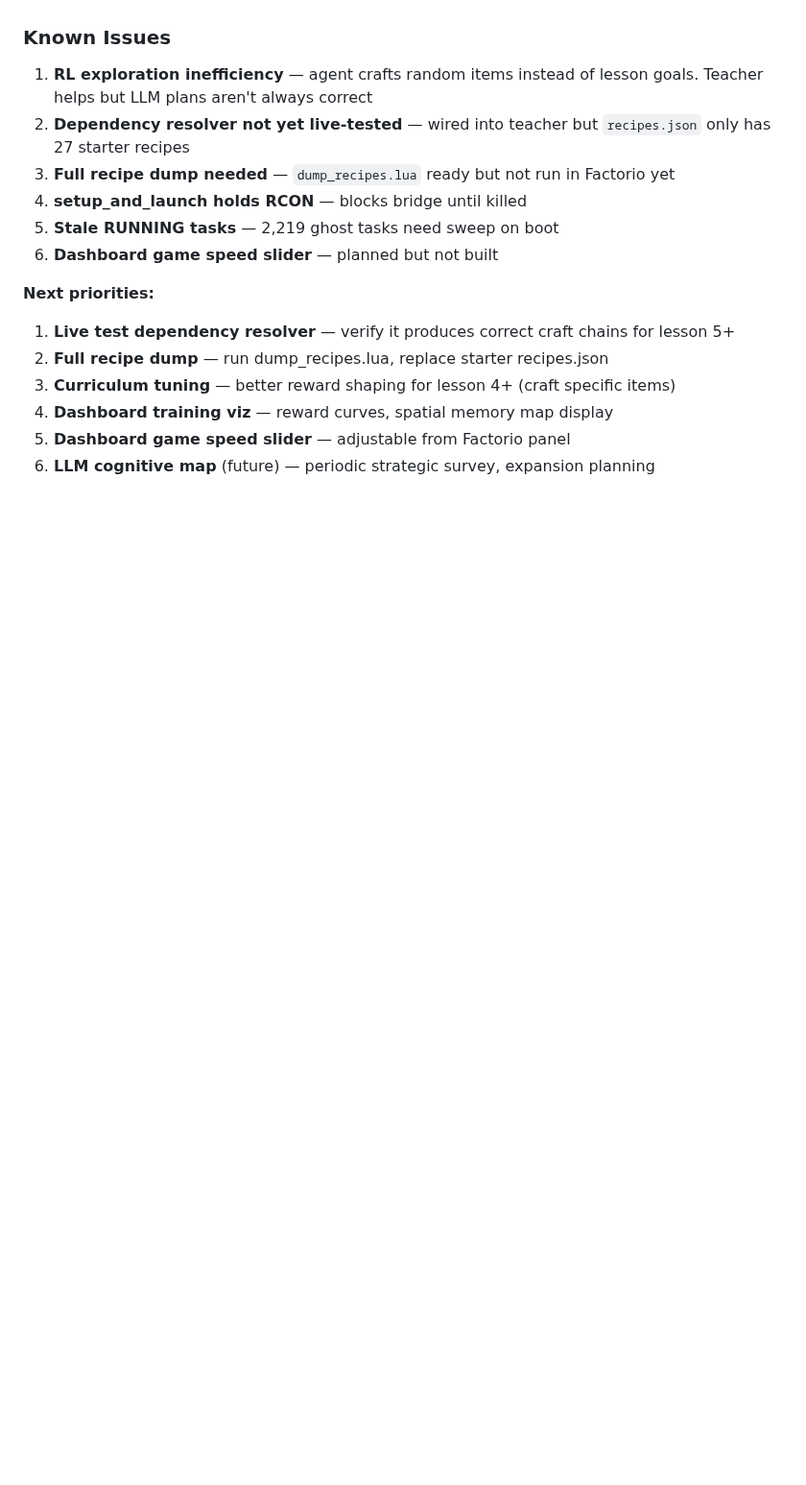
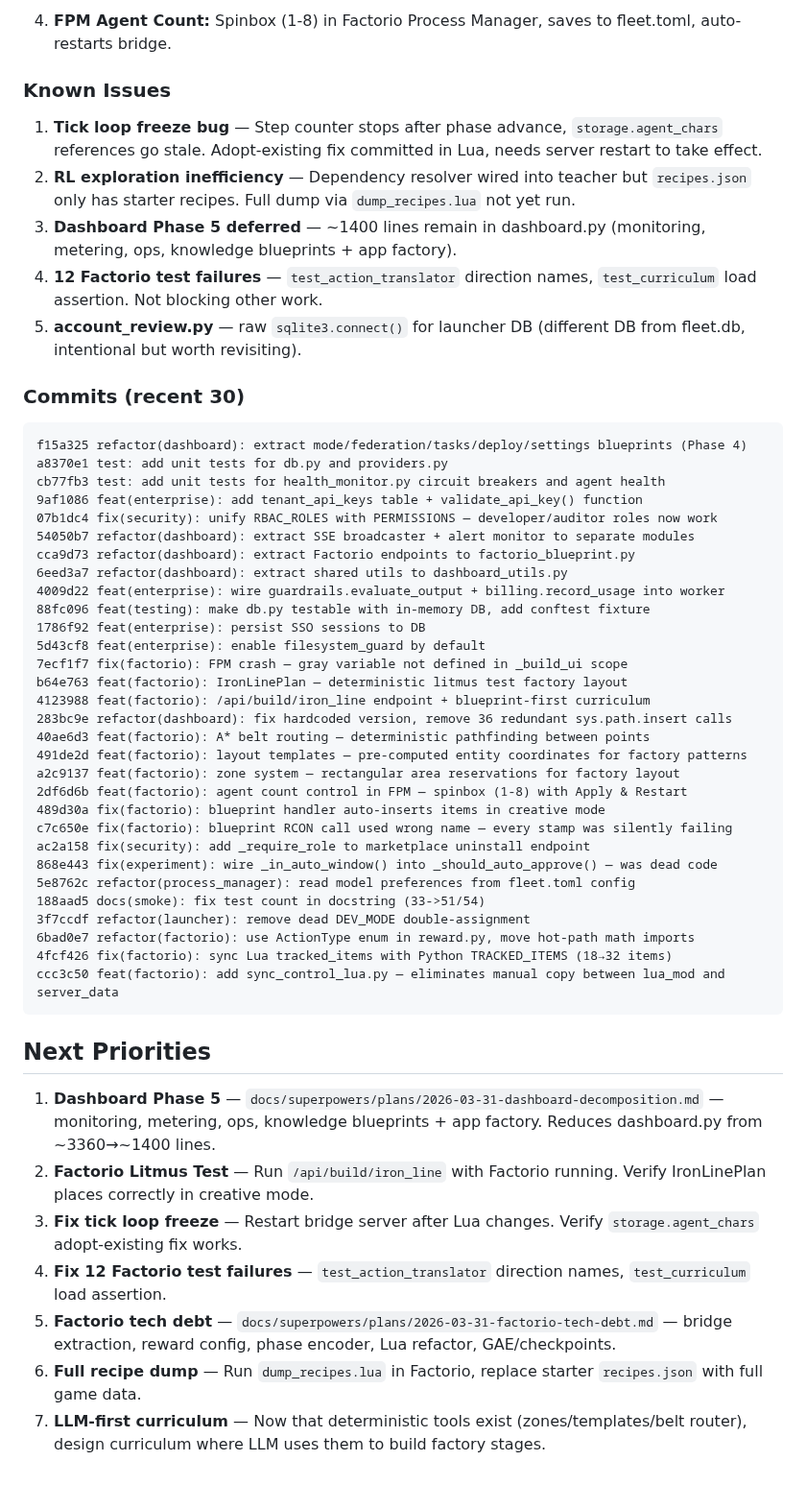
Before and after one commit to SwiftWing21/BigEd, a Markdown page: SESSION_HANDOFF.md, the part around one of its changes. Shown at 96% size. Rendered like a GitHub page; blank space fills up the shorter version.

````diff
--- a/SESSION_HANDOFF.md
+++ b/SESSION_HANDOFF.md
@@ -62,16 +63,54 @@ Built persistent spatial memory for the RL agent (remembers resource/entity loca
+4. **FPM Agent Count:** Spinbox (1-8) in Factorio Process Manager, saves to fleet.toml, auto-restarts bridge.
 
 ### Known Issues
-1. **RL exploration inefficiency** — agent crafts random items instead of lesson goals. Teacher helps but LLM plans aren't always correct
-2. **Dependency resolver not yet live-tested** — wired into teacher but `recipes.json` only has 27 starter recipes
-3. **Full recipe dump needed** — `dump_recipes.lua` ready but not run in Factorio yet
-4. **setup_and_launch holds RCON** — blocks bridge until killed
-5. **Stale RUNNING tasks** — 2,219 ghost tasks need sweep on boot
-6. **Dashboard game speed slider** — planned but not built
 
-**Next priorities:**
-1. **Live test dependency resolver** — verify it produces correct craft chains for lesson 5+
-2. **Full recipe dump** — run dump_recipes.lua, replace starter recipes.json
-3. **Curriculum tuning** — better reward shaping for lesson 4+ (craft specific items)
-4. **Dashboard training viz** — reward curves, spatial memory map display
-5. **Dashboard game speed slider** — adjustable from Factorio panel
-6. **LLM cognitive map** (future) — periodic strategic survey, expansion planning
+1. **Tick loop freeze bug** — Step counter stops after phase advance, `storage.agent_chars` references go stale. Adopt-existing fix committed in Lua, needs server restart to take effect.
+2. **RL exploration inefficiency** — Dependency resolver wired into teacher but `recipes.json` only has starter recipes. Full dump via `dump_recipes.lua` not yet run.
+3. **Dashboard Phase 5 deferred** — ~1400 lines remain in dashboard.py (monitoring, metering, ops, knowledge blueprints + app factory).
+4. **12 Factorio test failures** — `test_action_translator` direction names, `test_curriculum` load assertion. Not blocking other work.
+5. **account_review.py** — raw `sqlite3.connect()` for launcher DB (different DB from fleet.db, intentional but worth revisiting).
+
+### Commits (recent 30)
+
+```
+f15a325 refactor(dashboard): extract mode/federation/tasks/deploy/settings blueprints (Phase 4)
+a8370e1 test: add unit tests for db.py and providers.py
+cb77fb3 test: add unit tests for health_monitor.py circuit breakers and agent health
+9af1086 feat(enterprise): add tenant_api_keys table + validate_api_key() function
+07b1dc4 fix(security): unify RBAC_ROLES with PERMISSIONS — developer/auditor roles now work
+54050b7 refactor(dashboard): extract SSE broadcaster + alert monitor to separate modules
+cca9d73 refactor(dashboard): extract Factorio endpoints to factorio_blueprint.py
+6eed3a7 refactor(dashboard): extract shared utils to dashboard_utils.py
+4009d22 feat(enterprise): wire guardrails.evaluate_output + billing.record_usage into worker
+88fc096 feat(testing): make db.py testable with in-memory DB, add conftest fixture
+1786f92 feat(enterprise): persist SSO sessions to DB
+5d43cf8 feat(enterprise): enable filesystem_guard by default
+7ecf1f7 fix(factorio): FPM crash — gray variable not defined in _build_ui scope
+b64e763 feat(factorio): IronLinePlan — deterministic litmus test factory layout
+4123988 feat(factorio): /api/build/iron_line endpoint + blueprint-first curriculum
+283bc9e refactor(dashboard): fix hardcoded version, remove 36 redundant sys.path.insert calls
+40ae6d3 feat(factorio): A* belt routing — deterministic pathfinding between points
+491de2d feat(factorio): layout templates — pre-computed entity coordinates for factory patterns
+a2c9137 feat(factorio): zone system — rectangular area reservations for factory layout
+2df6d6b feat(factorio): agent count control in FPM — spinbox (1-8) with Apply & Restart
+489d30a fix(factorio): blueprint handler auto-inserts items in creative mode
+c7c650e fix(factorio): blueprint RCON call used wrong name — every stamp was silently failing
+ac2a158 fix(security): add _require_role to marketplace uninstall endpoint
+868e443 fix(experiment): wire _in_auto_window() into _should_auto_approve() — was dead code
+5e8762c refactor(process_manager): read model preferences from fleet.toml config
+188aad5 docs(smoke): fix test count in docstring (33->51/54)
+3f7ccdf refactor(launcher): remove dead DEV_MODE double-assignment
+6bad0e7 refactor(factorio): use ActionType enum in reward.py, move hot-path math imports
+4fcf426 fix(factorio): sync Lua tracked_items with Python TRACKED_ITEMS (18→32 items)
+ccc3c50 feat(factorio): add sync_control_lua.py — eliminates manual copy between lua_mod and server_data
+```
+
+## Next Priorities
+
+1. **Dashboard Phase 5** — `docs/superpowers/plans/2026-03-31-dashboard-decomposition.md` — monitoring, metering, ops, knowledge blueprints + app factory. Reduces dashboard.py from ~3360→~1400 lines.
+2. **Factorio Litmus Test** — Run `/api/build/iron_line` with Factorio running. Verify IronLinePlan places correctly in creative mode.
+3. **Fix tick loop freeze** — Restart bridge server after Lua changes. Verify `storage.agent_chars` adopt-existing fix works.
+4. **Fix 12 Factorio test failures** — `test_action_translator` direction names, `test_curriculum` load assertion.
+5. **Factorio tech debt** — `docs/superpowers/plans/2026-03-31-factorio-tech-debt.md` — bridge extraction, reward config, phase encoder, Lua refactor, GAE/checkpoints.
+6. **Full recipe dump** — Run `dump_recipes.lua` in Factorio, replace starter `recipes.json` with full game data.
+7. **LLM-first curriculum** — Now that deterministic tools exist (zones/templates/belt router), design curriculum where LLM uses them to build factory stages.
````
Also changed, not shown: other parts of SESSION_HANDOFF.md (+41 -40 lines).
